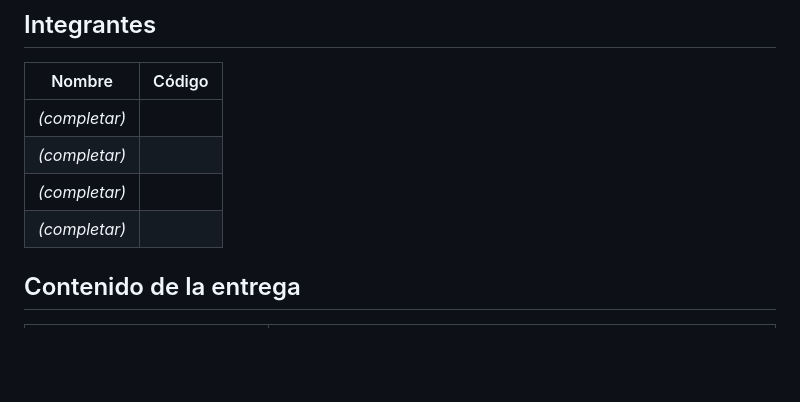
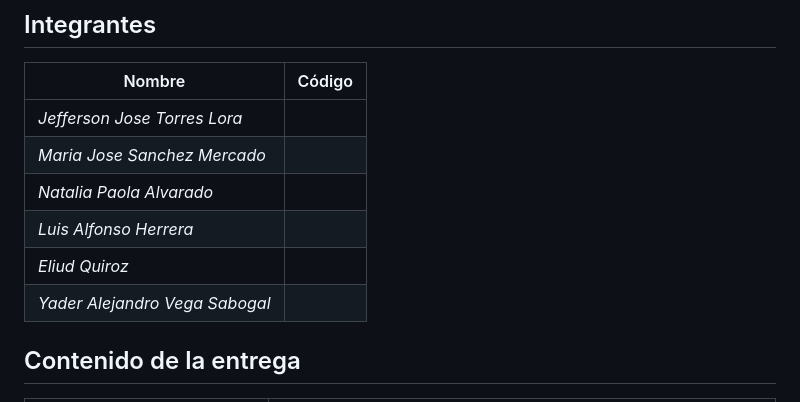
Before and after one commit to ElPeppi/Lab01BD, a Markdown page: README.md, the part around the change. GitHub-like rendering; blank space fills up the shorter version.

Commit message:
add actualization readme

```diff
--- a/README.md
+++ b/README.md
@@ -15,10 +15,12 @@ biblioteca de la universidad.
 
 | Nombre | Código |
 |---|---|
-| _(completar)_ | |
-| _(completar)_ | |
-| _(completar)_ | |
-| _(completar)_ | |
+| _Jefferson Jose Torres Lora_ | |
+| _Maria Jose Sanchez Mercado_ | |
+| _Natalia Paola Alvarado_ | |
+| _Luis Alfonso Herrera_ | |
+| _Eliud Quiroz_ | |
+| _Yader Alejandro Vega Sabogal_ | |
 
 ## Contenido de la entrega
 
```
